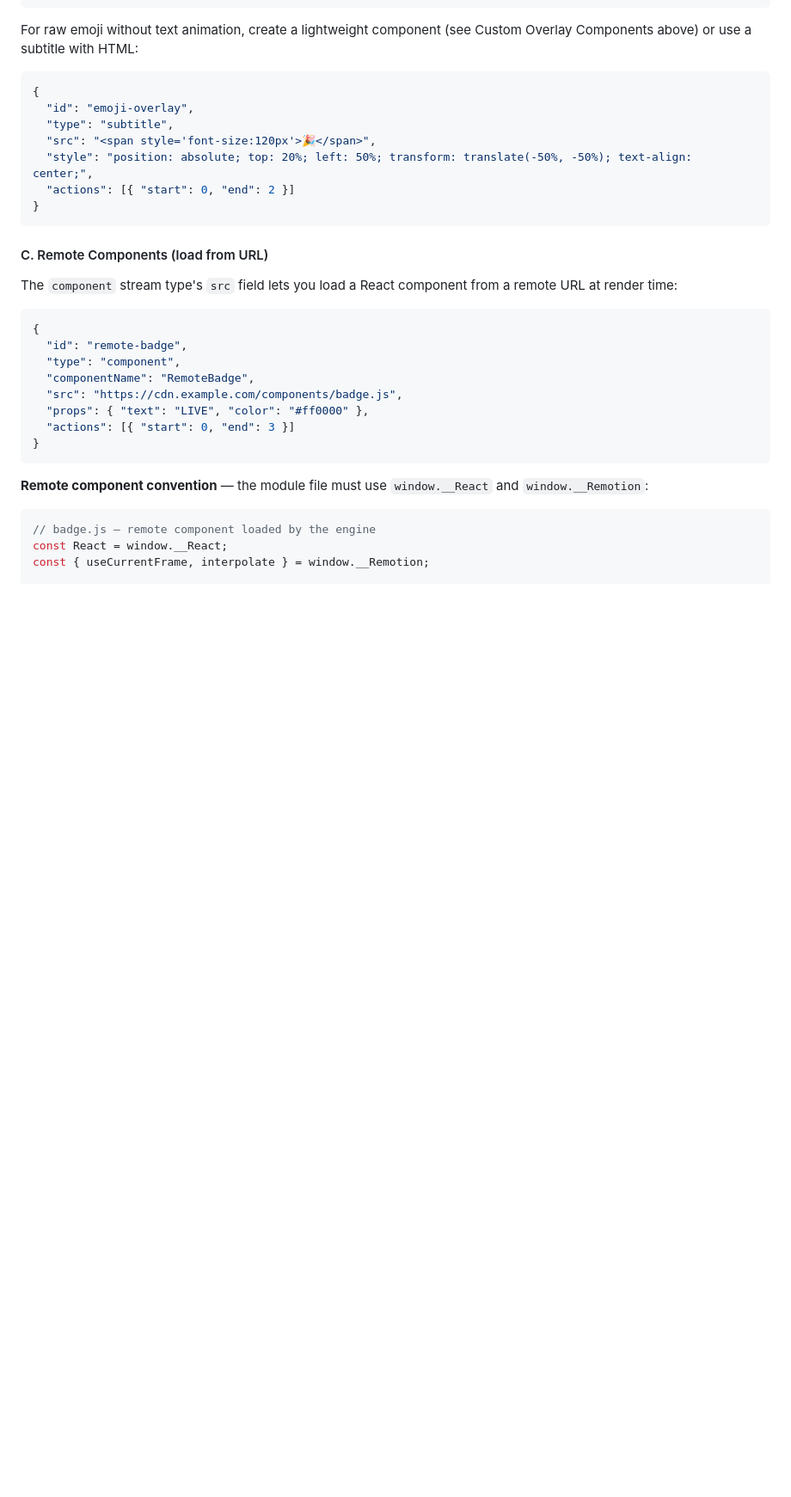
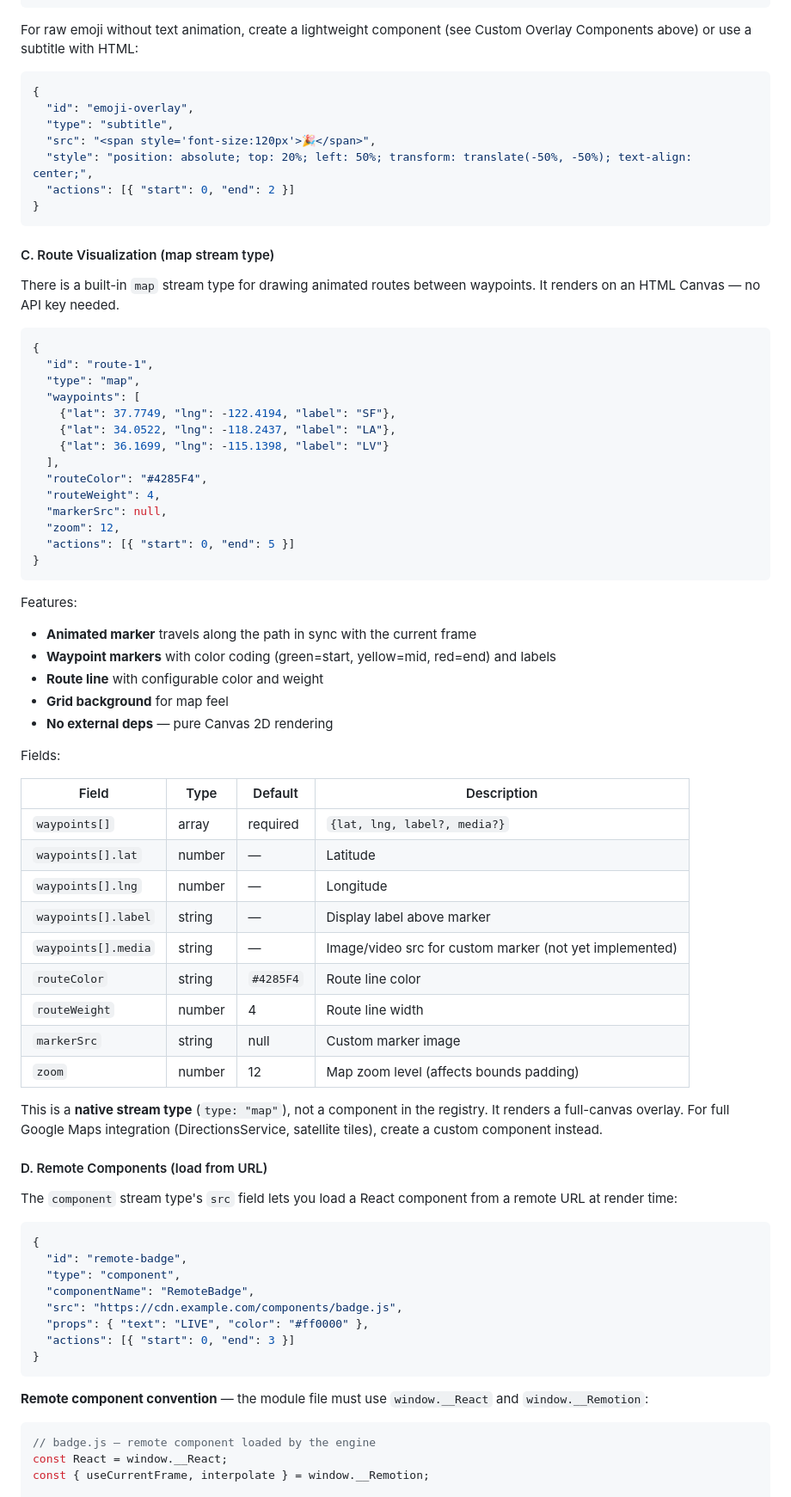
Before and after one commit to lalalic/remotion-engine, a Markdown page: SKILL.md, the part around one of its changes. Shown at 86% size. Drawn GitHub-style; blank space fills up the shorter version.

Commit message:
fix SKILL.md: add YAML frontmatter (name/description), add map route visualization section
- Add required pi SKILL.md frontmatter block with name + description + execute: false
- Add Route Visualization section under Dynamic Loading documenting the map stream type (Canvas-based, no API key, animated marker on path between waypoints)

````diff
--- a/SKILL.md
+++ b/SKILL.md
@@ -611,7 +617,51 @@ For raw emoji without text animation, create a lightweight component (see Custom
 }
 ```
 
-#### C. Remote Components (load from URL)
+#### C. Route Visualization (map stream type)
+
+There is a built-in `map` stream type for drawing animated routes between waypoints. It renders on an HTML Canvas — no API key needed.
+
+```json
+{
+  "id": "route-1",
+  "type": "map",
+  "waypoints": [
+    {"lat": 37.7749, "lng": -122.4194, "label": "SF"},
+    {"lat": 34.0522, "lng": -118.2437, "label": "LA"},
+    {"lat": 36.1699, "lng": -115.1398, "label": "LV"}
+  ],
+  "routeColor": "#4285F4",
+  "routeWeight": 4,
+  "markerSrc": null,
+  "zoom": 12,
+  "actions": [{ "start": 0, "end": 5 }]
+}
+```
+
+Features:
+- **Animated marker** travels along the path in sync with the current frame
+- **Waypoint markers** with color coding (green=start, yellow=mid, red=end) and labels
+- **Route line** with configurable color and weight
+- **Grid background** for map feel
+- **No external deps** — pure Canvas 2D rendering
+
+Fields:
+
+| Field | Type | Default | Description |
+|-------|------|---------|-------------|
+| `waypoints[]` | array | required | `{lat, lng, label?, media?}` |
+| `waypoints[].lat` | number | — | Latitude |
+| `waypoints[].lng` | number | — | Longitude |
+| `waypoints[].label` | string | — | Display label above marker |
+| `waypoints[].media` | string | — | Image/video src for custom marker (not yet implemented) |
+| `routeColor` | string | `#4285F4` | Route line color |
+| `routeWeight` | number | 4 | Route line width |
+| `markerSrc` | string | null | Custom marker image |
+| `zoom` | number | 12 | Map zoom level (affects bounds padding) |
+
+This is a **native stream type** (`type: "map"`), not a component in the registry. It renders a full-canvas overlay. For full Google Maps integration (DirectionsService, satellite tiles), create a custom component instead.
+
+#### D. Remote Components (load from URL)
 
 The `component` stream type's `src` field lets you load a React component from a remote URL at render time:
 
````
Also changed, not shown: other parts of SKILL.md (+10 -4 lines).
